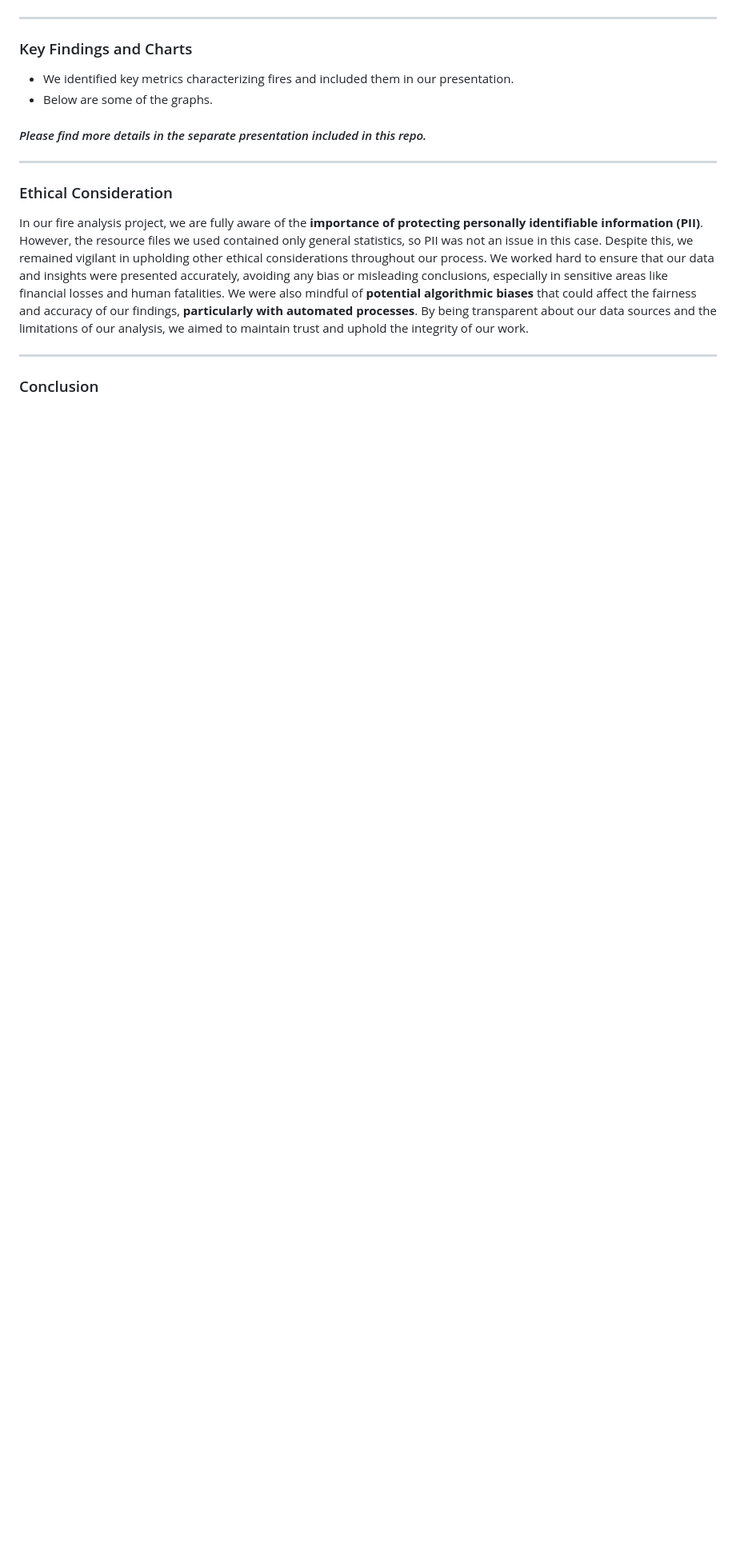
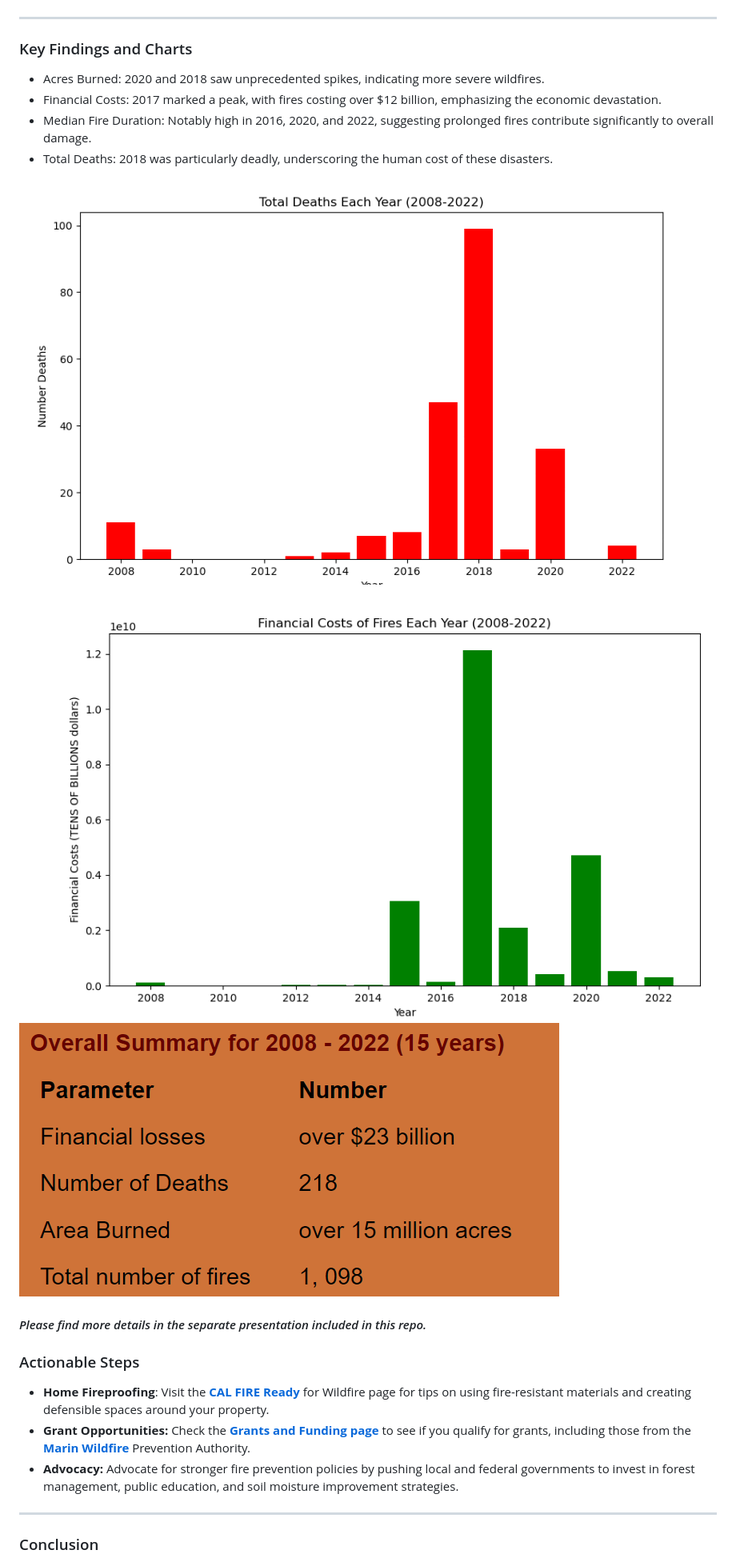
Before and after one commit to LegallyNotBlonde/Fire-Analysis, a Markdown page: README.md, the part around the change printed below. Shown: that part at 80% size. Drawn GitHub-style; pictures changed too: image-1.png (added), image-2.png (added), image.png (added); blank space fills up the shorter version.

Commit message:
updated readme to better explain our goal and actionable items

```diff
--- a/README.md
+++ b/README.md
@@ -24,15 +23,23 @@ ___
 ___
 
 ### Key Findings and Charts
-* We identified key metrics characterizing fires and included them in our presentation.
-* Below are some of the graphs.
+
+* Acres Burned: 2020 and 2018 saw unprecedented spikes, indicating more severe wildfires.
+* Financial Costs: 2017 marked a peak, with fires costing over $12 billion, emphasizing the economic devastation.
+* Median Fire Duration: Notably high in 2016, 2020, and 2022, suggesting prolonged fires contribute significantly to overall damage.
+* Total Deaths: 2018 was particularly deadly, underscoring the human cost of these disasters.
+
+![alt text](image.png)
+![alt text](image-1.png)
+![alt text](image-2.png)
 
 #### *Please find more details in the separate presentation included in this repo.*
 
-___
+### Actionable Steps
+* **Home Fireproofing**: Visit the **[CAL FIRE Ready]()** for Wildfire page for tips on using fire-resistant materials and creating defensible spaces around your property.
+* **Grant Opportunities:** Check the **[Grants and Funding page]()** to see if you qualify for grants, including those from the **[Marin Wildfire]()** Prevention Authority.
+* **Advocacy:** Advocate for stronger fire prevention policies by pushing local and federal governments to invest in forest management, public education, and soil moisture improvement strategies.
 
-### Ethical Consideration
-In our fire analysis project, we are fully aware of the **importance of protecting personally identifiable information (PII)**. However, the resource files we used contained only general statistics, so PII was not an issue in this case. Despite this, we remained vigilant in upholding other ethical considerations throughout our process. We worked hard to ensure that our data and insights were presented accurately, avoiding any bias or misleading conclusions, especially in sensitive areas like financial losses and human fatalities. We were also mindful of **potential algorithmic biases** that could affect the fairness and accuracy of our findings, **particularly with automated processes**. By being transparent about our data sources and the limitations of our analysis, we aimed to maintain trust and uphold the integrity of our work.
 ___
 
 ### Conclusion
```
Also changed, not shown: other parts of README.md (+16 -17 lines), 2 other files.
